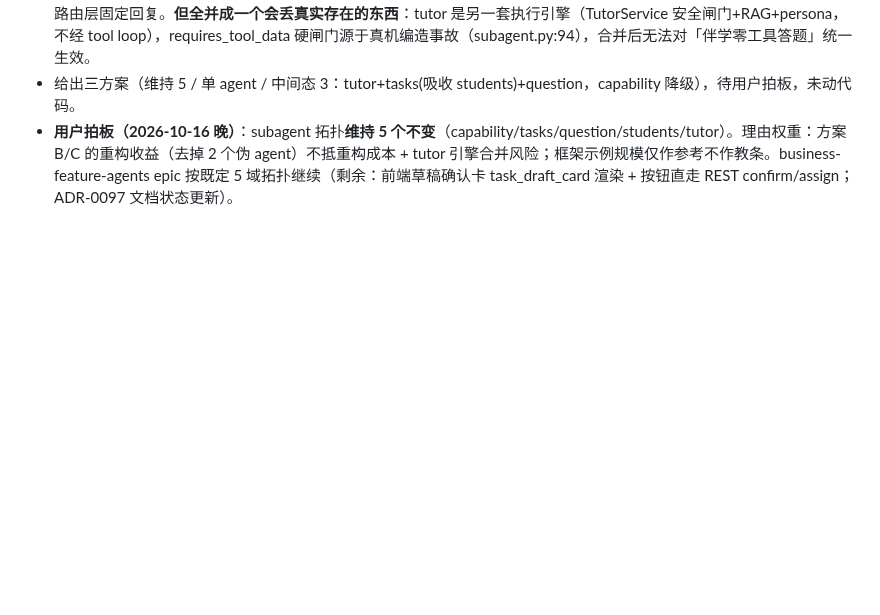
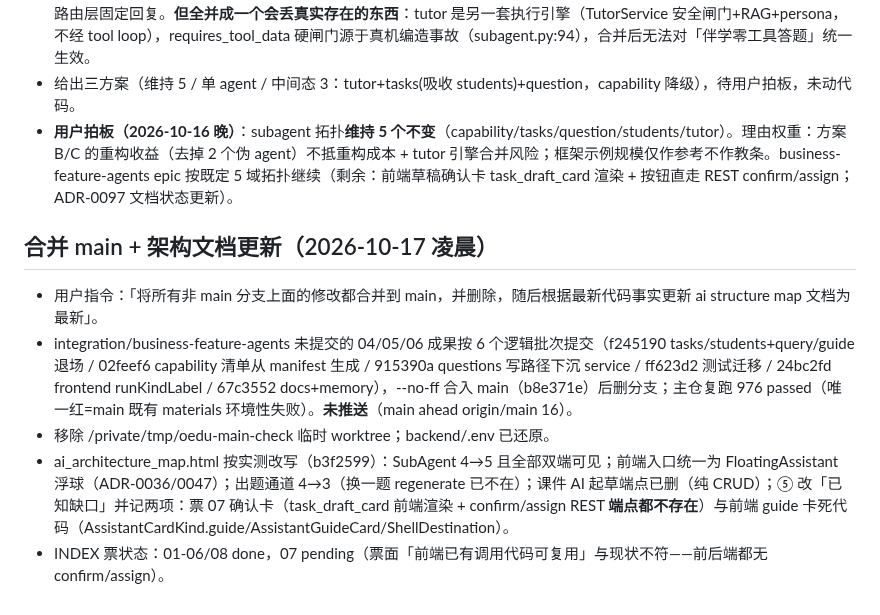
Before and after one commit to annilq/openedu, a Markdown page: .workbuddy/memory/2026-10-16.md, the part around the change. Drawn GitHub-style; blank space fills up the shorter version.

Commit message:
chore(memory): 记合并 main、架构文档更新与票 07 缺口核验结论

```diff
--- a/.workbuddy/memory/2026-10-16.md
+++ b/.workbuddy/memory/2026-10-16.md
@@ -22,3 +22,11 @@
 - **用户「拆得过细」有实据的部分**：students（1 工具）与 capability（0 工具 0 LLM）不构成 agent——前者是工具、后者是路由层固定回复。**但全并成一个会丢真实存在的东西**：tutor 是另一套执行引擎（TutorService 安全闸门+RAG+persona，不经 tool loop），requires_tool_data 硬闸门源于真机编造事故（subagent.py:94），合并后无法对「伴学零工具答题」统一生效。
 - 给出三方案（维持 5 / 单 agent / 中间态 3：tutor+tasks(吸收 students)+question，capability 降级），待用户拍板，未动代码。
 - **用户拍板（2026-10-16 晚）**：subagent 拓扑**维持 5 个不变**（capability/tasks/question/students/tutor）。理由权重：方案 B/C 的重构收益（去掉 2 个伪 agent）不抵重构成本 + tutor 引擎合并风险；框架示例规模仅作参考不作教条。business-feature-agents epic 按既定 5 域拓扑继续（剩余：前端草稿确认卡 task_draft_card 渲染 + 按钮直走 REST confirm/assign；ADR-0097 文档状态更新）。
+
+## 合并 main + 架构文档更新（2026-10-17 凌晨）
+
+- 用户指令：「将所有非 main 分支上面的修改都合并到 main，并删除，随后根据最新代码事实更新 ai structure map 文档为最新」。
+- integration/business-feature-agents 未提交的 04/05/06 成果按 6 个逻辑批次提交（f245190 tasks/students+query/guide 退场 / 02feef6 capability 清单从 manifest 生成 / 915390a questions 写路径下沉 service / ff623d2 测试迁移 / 24bc2fd frontend runKindLabel / 67c3552 docs+memory），--no-ff 合入 main（b8e371e）后删分支；主仓复跑 976 passed（唯一红=main 既有 materials 环境性失败）。**未推送**（main ahead origin/main 16）。
+- 移除 /private/tmp/oedu-main-check 临时 worktree；backend/.env 已还原。
+- ai_architecture_map.html 按实测改写（b3f2599）：SubAgent 4→5 且全部双端可见；前端入口统一为 FloatingAssistant 浮球（ADR-0036/0047）；出题通道 4→3（换一题 regenerate 已不在）；课件 AI 起草端点已删（纯 CRUD）；⑤ 改「已知缺口」并记两项：票 07 确认卡（task_draft_card 前端渲染 + confirm/assign REST **端点都不存在**）与前端 guide 卡死代码（AssistantCardKind.guide/AssistantGuideCard/ShellDestination）。
+- INDEX 票状态：01-06/08 done，07 pending（票面「前端已有调用代码可复用」与现状不符——前后端都无 confirm/assign）。
```
